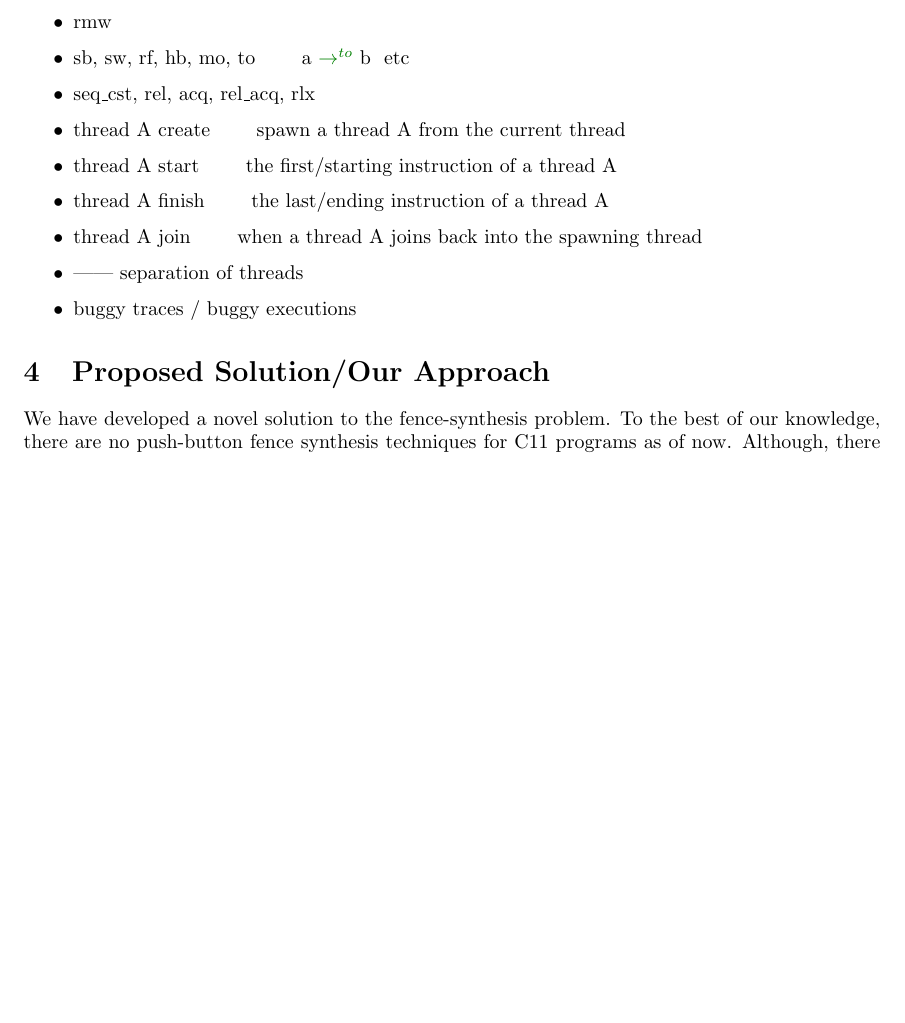
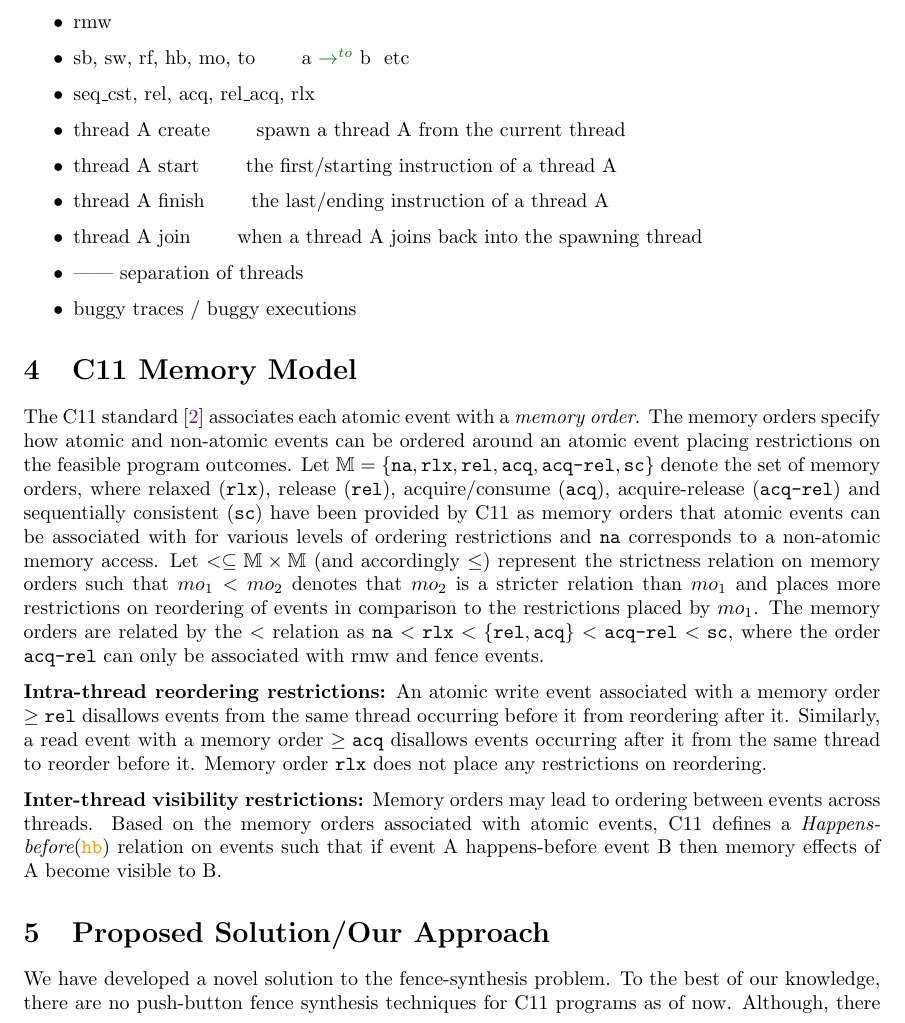
Before and after one commit to theishita/c11-fences, a LaTeX document (paper/main.tex): part of page 4 of 16 before the commit and part of page 4 of 17 after it, cut so that both start at the same text, the shorter picture padded with empty space. Compiled offline with pdfLaTeX.

Commit message:
Update main.tex

```diff
--- a/paper/main.tex
+++ b/paper/main.tex
@@ -116,8 +116,8 @@
 \section{Background/Preliminaries} \label{sec:prelim}
 \input{section/background_prelims.tex}
 
-%\section{C11 Memory Model} \label{sec:c11 model}
-%\input{section/c11_memory_model.tex}
+\section{C11 Memory Model} \label{sec:c11 model}
+\input{section/c11_memory_model.tex}
 
 \section{Proposed Solution/Our Approach}\label{sec:approach}
 \input{section/methodology.tex}
```
